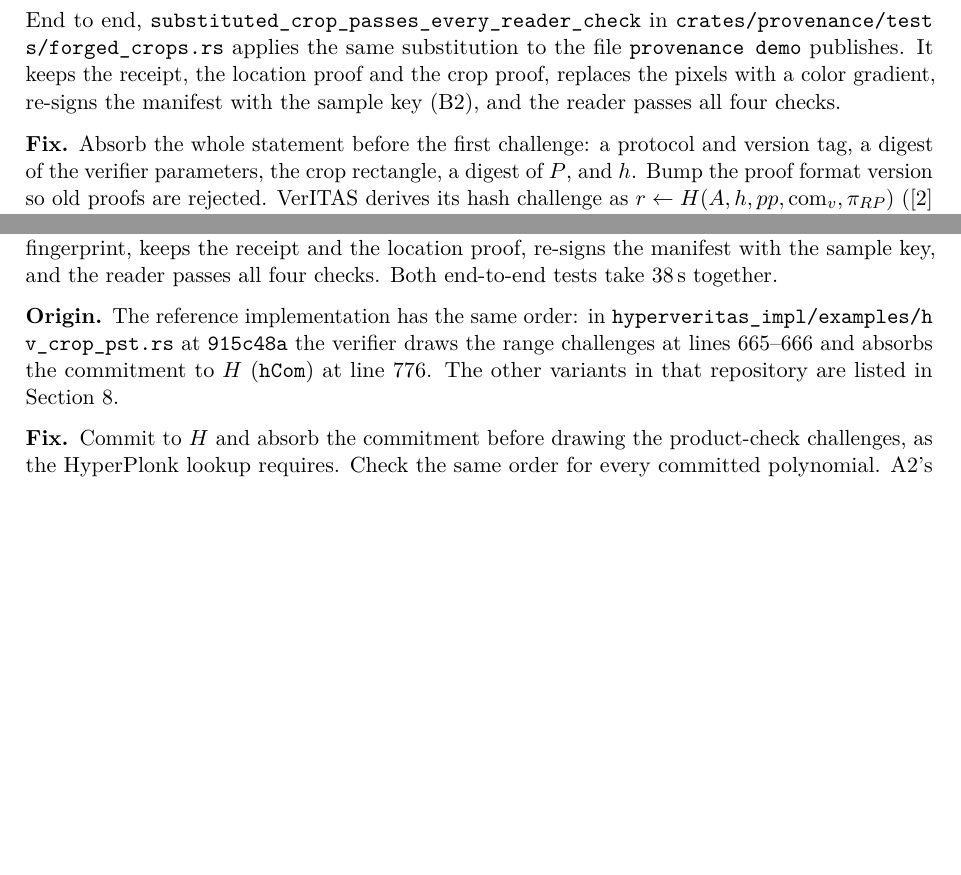
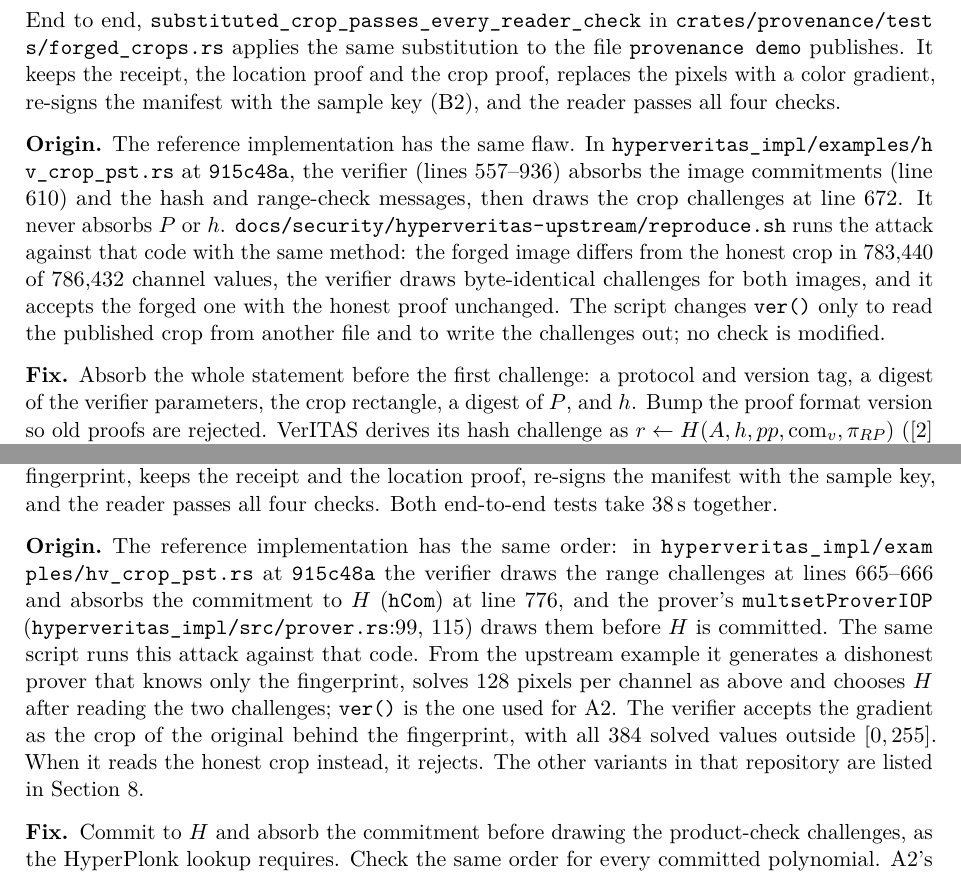
Before and after one commit to C2PA-Thesis/monorepo, a LaTeX paper (docs/security/security-analysis.tex): two parts of pages 4 and 5 of 8, joined at a grey line, cut so that both start at the same text, the shorter picture padded with empty space. Compiled offline with pdfLaTeX.

Commit message:
docs(hyperveritas): reproduce A2 and A3 against upstream
reproduce.sh clones glgreiner/HyperVerITAS at 915c48a, patches ver() for
input and output only, generates a dishonest prover for A3 and runs five
cases. Upstream's verifier accepts both attacks and rejects both controls.

The analysis gets an Origin item for A2 and marks A3's as executed.

```diff
--- a/docs/security/security-analysis.tex
+++ b/docs/security/security-analysis.tex
@@ -231,6 +234,17 @@ B3 & Both setups are single-party & C1, C2 & setup operator & by inspection \\
   location proof and the crop proof, replaces the pixels with a color
   gradient, re-signs the manifest with the sample key (B2), and the reader
   passes all four checks.
+\item[Origin.] The reference implementation has the same flaw. In
+  \code{hyperveritas_impl/examples/hv_crop_pst.rs} at \code{915c48a}, the
+  verifier (lines 557--936) absorbs the image commitments (line 610) and the
+  hash and range-check messages, then draws the crop challenges at line 672.
+  It never absorbs $P$ or $h$. \code{docs/security/hyperveritas-upstream/reproduce.sh}
+  runs the attack against that code with the same method: the forged image
+  differs from the honest crop in 783{,}440 of 786{,}432 channel values, the
+  verifier draws byte-identical challenges for both images, and it accepts the
+  forged one with the honest proof unchanged. The script changes \code{ver()}
+  only to read the published crop from another file and to write the
+  challenges out; no check is modified.
 \item[Fix.] Absorb the whole statement before the first challenge: a protocol
   and version tag, a digest of the verifier parameters, the crop rectangle, a
   digest of $P$, and $h$. Bump the proof format version so old proofs are
@@ -278,8 +292,16 @@ B3 & Both setups are single-party & C1, C2 & setup operator & by inspection \\
 \item[Origin.] The reference implementation has the same order: in
   \code{hyperveritas_impl/examples/hv_crop_pst.rs} at \code{915c48a} the
   verifier draws the range challenges at lines 665--666 and absorbs the
-  commitment to $H$ (\code{hCom}) at line 776. The other variants in that
-  repository are listed in Section~\ref{sec:not-analyzed}.
+  commitment to $H$ (\code{hCom}) at line 776, and the prover's
+  \code{multsetProverIOP} (\file{hyperveritas_impl/src/prover.rs}{99, 115})
+  draws them before $H$ is committed. The same script runs this attack
+  against that code. From the upstream example it generates a dishonest
+  prover that knows only the fingerprint, solves 128 pixels per channel as
+  above and chooses $H$ after reading the two challenges; \code{ver()} is
+  the one used for A2. The verifier accepts the gradient as the crop of the
+  original behind the fingerprint, with all 384 solved values outside
+  $[0,255]$. When it reads the honest crop instead, it rejects. The other
+  variants in that repository are listed in Section~\ref{sec:not-analyzed}.
 \item[Fix.] Commit to $H$ and absorb the commitment before drawing the
   product-check challenges, as the HyperPlonk lookup requires. Check the same
   order for every committed polynomial. A2's fix does not cover this one: the
```
Also changed, not shown: .github/workflows/docs.yml (+11 -0 lines), .github/workflows/scripts.yml (+2 -1 lines), docs/security/hyperveritas-upstream/forge/Cargo.toml (added, +13 -0 lines), docs/security/hyperveritas-upstream/README.md (added), docs/security/security-analysis.pdf, docs/security/security-analysis.tex (7 more changed lines), 7 other files.
